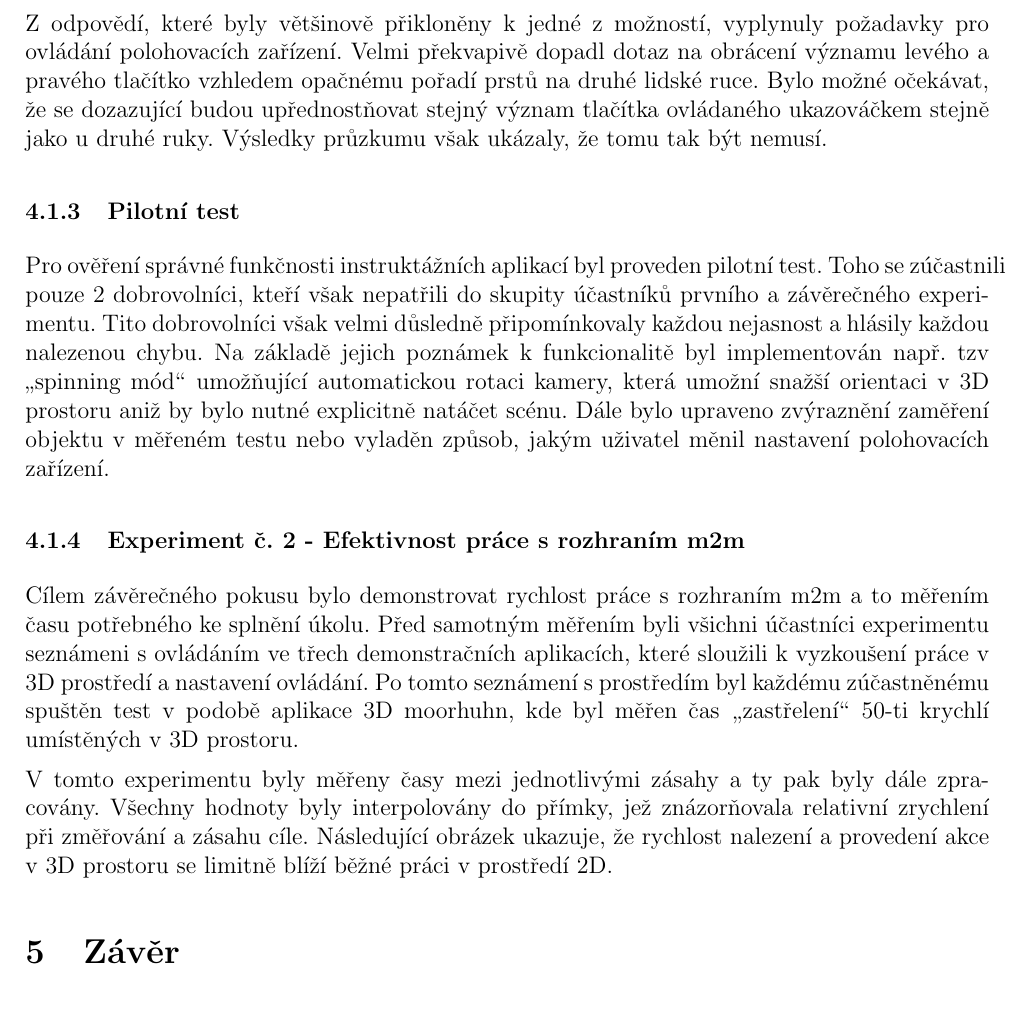
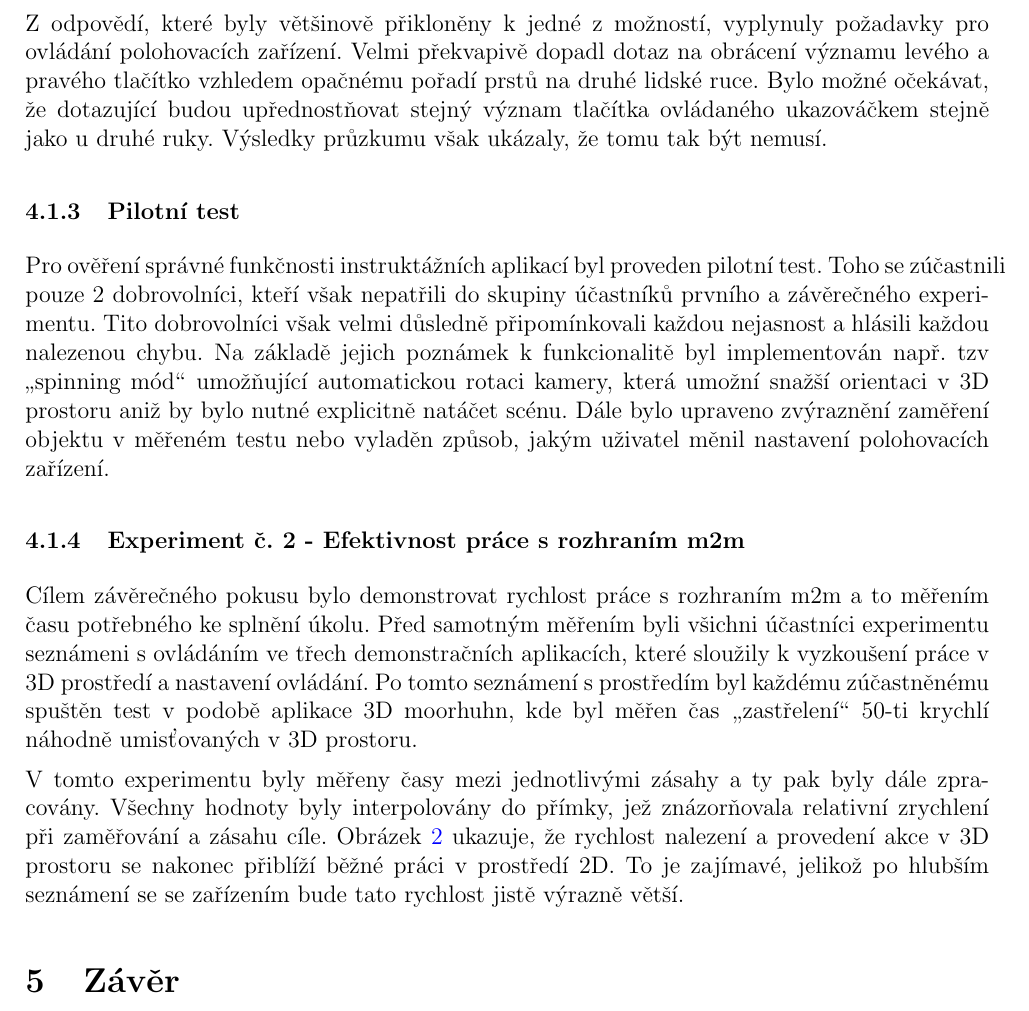
Before and after one commit to nixie/mice2mouse, a LaTeX document (doc/documentation.tex, which reads doc/experimenty.tex): part of page 8 of 9, cut so that both start at the same text. Compiled offline with pdfLaTeX.

Commit message:
final remarks fixed for typesetting in pdf doc

```diff
--- a/doc/experimenty.tex
+++ b/doc/experimenty.tex
@@ -27,13 +27,14 @@ Možné odpovědi: ANO (7x), NE (18x).
 \noindent Preferujete obrácený význam levého a pravého tlačítka u druhého polohovacího zařízení?\\
 Možné odpovědi: ANO (4x), NE (21x).
 
-Z odpovědí, které byly většinově přikloněny k jedné z možností, vyplynuly požadavky pro ovládání polohovacích zařízení. Velmi překvapivě dopadl dotaz na obrácení významu levého a pravého tlačítko vzhledem opačnému pořadí prstů na druhé lidské ruce. Bylo možné očekávat, že se dozazující budou upřednostňovat stejný význam tlačítka ovládaného ukazováčkem stejně jako u druhé ruky. Výsledky průzkumu však ukázaly, že tomu tak být nemusí.
+Z odpovědí, které byly většinově přikloněny k jedné z možností, vyplynuly požadavky pro ovládání polohovacích zařízení. Velmi překvapivě dopadl dotaz na obrácení významu levého a pravého tlačítko vzhledem opačnému pořadí prstů na druhé lidské ruce. Bylo možné očekávat, že dotazující budou upřednostňovat stejný význam tlačítka ovládaného ukazováčkem stejně jako u druhé ruky. Výsledky průzkumu však ukázaly, že tomu tak být nemusí.
 
 \subsubsection{Pilotní test}
-Pro ověření správné funkčnosti instruktážních aplikací byl proveden pilotní test. Toho se zúčastnili pouze 2 dobrovolníci, kteří však nepatřili do skupity účastníků prvního a závěrečného experimentu. Tito dobrovolníci však velmi důsledně připomínkovaly každou nejasnost a hlásily každou nalezenou chybu. Na základě jejich poznámek k funkcionalitě byl implementován např. tzv \uv{spinning mód} umožňující automatickou rotaci kamery, která umožní snažší orientaci v 3D prostoru aniž by bylo nutné explicitně natáčet scénu. Dále bylo upraveno zvýraznění zaměření objektu v měřeném testu nebo vyladěn způsob, jakým uživatel měnil nastavení polohovacích zařízení.
+Pro ověření správné funkčnosti instruktážních aplikací byl proveden pilotní test. Toho se zúčastnili pouze 2 dobrovolníci, kteří však nepatřili do skupiny účastníků prvního a závěrečného experimentu. Tito dobrovolníci však velmi důsledně připomínkovali každou nejasnost a hlásili každou nalezenou chybu. Na základě jejich poznámek k funkcionalitě byl implementován např. tzv \uv{spinning mód} umožňující automatickou rotaci kamery, která umožní snažší orientaci v 3D prostoru aniž by bylo nutné explicitně natáčet scénu. Dále bylo upraveno zvýraznění zaměření objektu v měřeném testu nebo vyladěn způsob, jakým uživatel měnil nastavení polohovacích zařízení.
 
 \subsubsection{Experiment č. 2 - Efektivnost práce s rozhraním m2m}
-Cílem závěrečného pokusu bylo demonstrovat rychlost práce s rozhraním m2m a to měřením času potřebného ke splnění úkolu. Před samotným měřením byli všichni účastníci experimentu seznámeni s ovládáním ve třech demonstračních aplikacích, které sloužili k vyzkoušení práce v 3D prostředí a nastavení ovládání. Po tomto seznámení s prostředím byl každému zúčastněnému spuštěn test v podobě aplikace 3D moorhuhn, kde byl měřen čas \uv{zastřelení} 50-ti krychlí umístěných v 3D prostoru.
+Cílem závěrečného pokusu bylo demonstrovat rychlost práce s rozhraním m2m a to měřením času potřebného ke splnění úkolu. Před samotným měřením byli všichni účastníci experimentu seznámeni s ovládáním ve třech demonstračních aplikacích, které sloužily k vyzkoušení práce v 3D prostředí a nastavení ovládání. Po tomto seznámení s prostředím byl každému zúčastněnému spuštěn test v podobě aplikace 3D moorhuhn, kde byl měřen čas \uv{zastřelení} 50-ti krychlí náhodně umisťovaných v 3D prostoru.
 
-V tomto experimentu byly měřeny časy mezi jednotlivými zásahy a ty pak byly dále zpracovány. Všechny hodnoty byly interpolovány do přímky, jež znázorňovala relativní zrychlení při změřování a zásahu cíle. Následující obrázek ukazuje, že rychlost nalezení a provedení akce v 3D prostoru se limitně blíží běžné práci v prostředí 2D.
+V tomto experimentu byly měřeny časy mezi jednotlivými zásahy a ty pak byly dále zpracovány. Všechny hodnoty byly interpolovány do přímky, jež znázorňovala relativní zrychlení při zaměřování a zásahu cíle. Obrázek \ref{graf} ukazuje, že rychlost nalezení a provedení akce v 3D prostoru se nakonec přiblíží běžné práci v prostředí 2D.
+To je zajímavé, jelikož po hlubším seznámení se se zařízením bude tato rychlost jistě výrazně větší.
 
```
Also changed, not shown: doc/img/aiming_time_progress.eps, doc/experimenty.tex (4 more changed lines), 2 other files.
